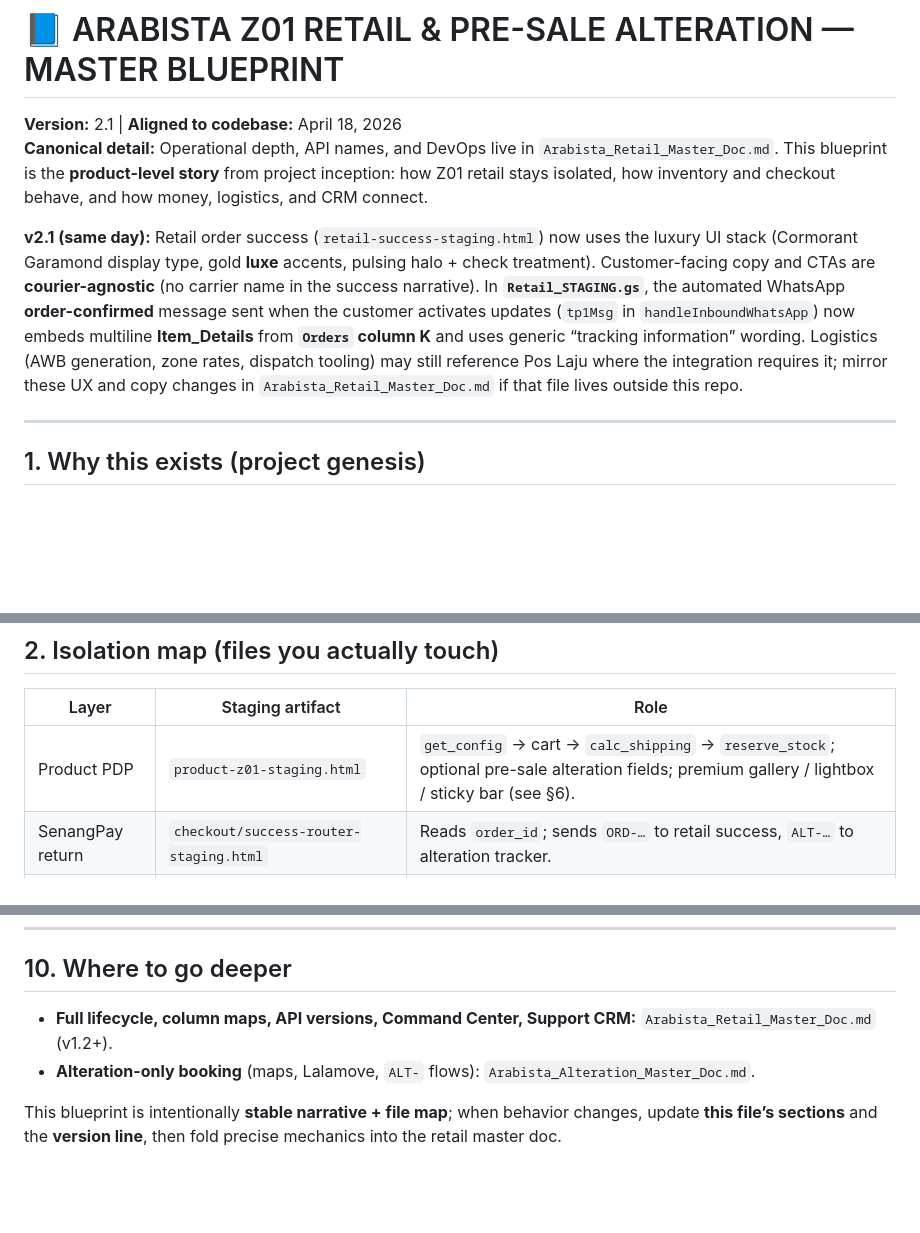
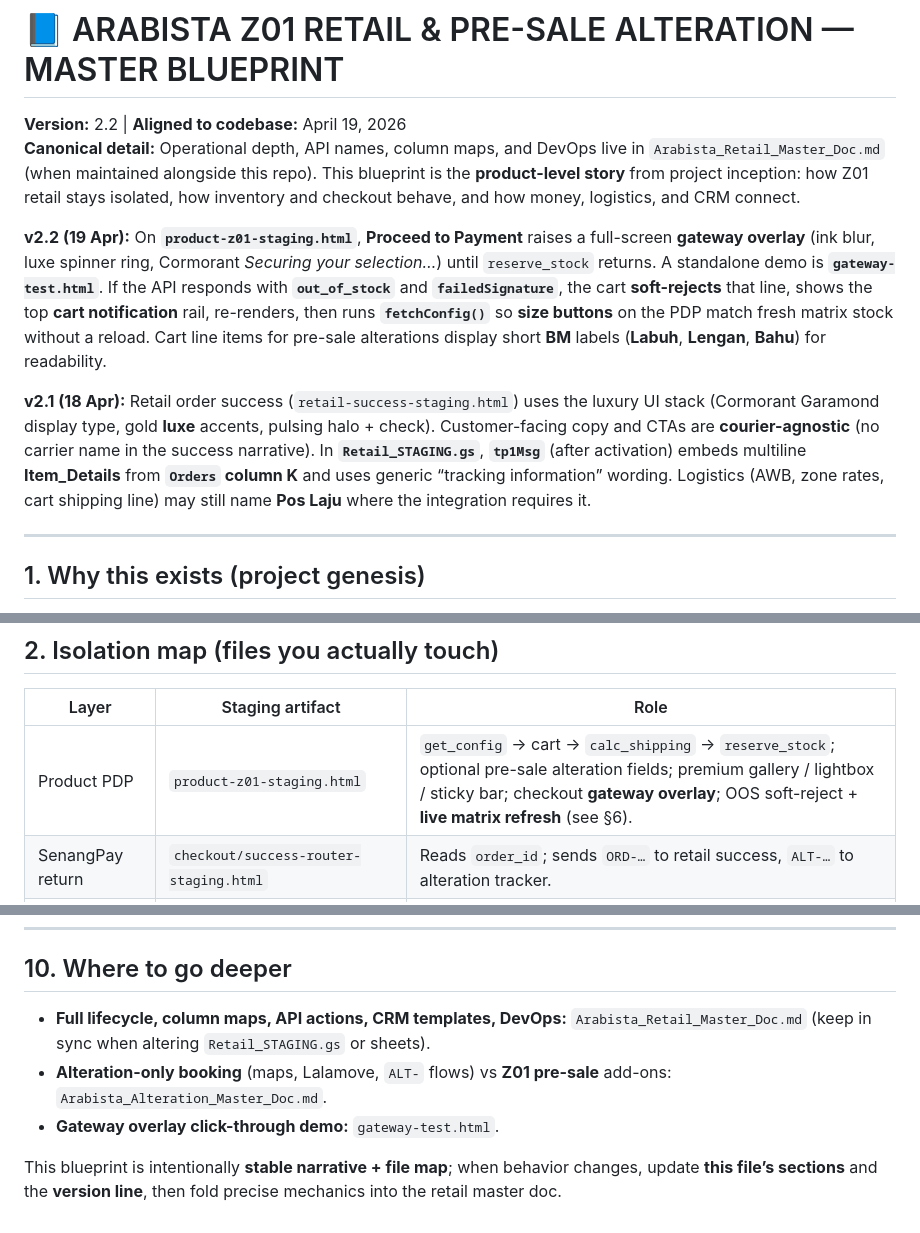
Before and after one commit to aqmalsalleh/arabista-site, a Markdown page: Z01_Retail_Blueprint.md, 3 parts joined by grey strips. GitHub-like rendering; blank space fills up the shorter version.

Commit message:
Update Retail Blueprint to Version 2.2 with Enhanced Payment Gateway Functionality
- Incremented version to 2.2, reflecting recent updates in the codebase.
- Introduced a full-screen gateway overlay during payment processing on `product-z01-staging.html`, enhancing user experience.
- Implemented soft-reject functionality for out-of-stock items, improving cart management and user feedback.
- Updated documentation in `Arabista_Retail_Master_Doc.md` to ensure alignment with the latest changes in the retail process.

```diff
--- a/Z01_Retail_Blueprint.md
+++ b/Z01_Retail_Blueprint.md
@@ -1,9 +1,11 @@
 # 📘 ARABISTA Z01 RETAIL & PRE-SALE ALTERATION — MASTER BLUEPRINT
 
-**Version:** 2.1 | **Aligned to codebase:** April 18, 2026
-**Canonical detail:** Operational depth, API names, and DevOps live in `Arabista_Retail_Master_Doc.md`. This blueprint is the **product-level story** from project inception: how Z01 retail stays isolated, how inventory and checkout behave, and how money, logistics, and CRM connect.
+**Version:** 2.2 | **Aligned to codebase:** April 19, 2026
+**Canonical detail:** Operational depth, API names, column maps, and DevOps live in `Arabista_Retail_Master_Doc.md` (when maintained alongside this repo). This blueprint is the **product-level story** from project inception: how Z01 retail stays isolated, how inventory and checkout behave, and how money, logistics, and CRM connect.
 
-**v2.1 (same day):** Retail order success (`retail-success-staging.html`) now uses the luxury UI stack (Cormorant Garamond display type, gold **luxe** accents, pulsing halo + check treatment). Customer-facing copy and CTAs are **courier-agnostic** (no carrier name in the success narrative). In **`Retail_STAGING.gs`**, the automated WhatsApp **order-confirmed** message sent when the customer activates updates (`tp1Msg` in `handleInboundWhatsApp`) now embeds multiline **Item_Details** from **`Orders` column K** and uses generic “tracking information” wording. Logistics (AWB generation, zone rates, dispatch tooling) may still reference Pos Laju where the integration requires it; mirror these UX and copy changes in `Arabista_Retail_Master_Doc.md` if that file lives outside this repo.
+**v2.2 (19 Apr):** On **`product-z01-staging.html`**, **Proceed to Payment** raises a full-screen **gateway overlay** (ink blur, luxe spinner ring, Cormorant *Securing your selection…*) until `reserve_stock` returns. A standalone demo is **`gateway-test.html`**. If the API responds with **`out_of_stock`** and **`failedSignature`**, the cart **soft-rejects** that line, shows the top **cart notification** rail, re-renders, then runs **`fetchConfig()`** so **size buttons** on the PDP match fresh matrix stock without a reload. Cart line items for pre-sale alterations display short **BM** labels (**Labuh**, **Lengan**, **Bahu**) for readability.
+
+**v2.1 (18 Apr):** Retail order success (`retail-success-staging.html`) uses the luxury UI stack (Cormorant Garamond display type, gold **luxe** accents, pulsing halo + check). Customer-facing copy and CTAs are **courier-agnostic** (no carrier name in the success narrative). In **`Retail_STAGING.gs`**, **`tp1Msg`** (after activation) embeds multiline **Item_Details** from **`Orders` column K** and uses generic “tracking information” wording. Logistics (AWB, zone rates, cart shipping line) may still name **Pos Laju** where the integration requires it.
 
 ---
 
@@ -19,7 +21,7 @@
 
 | Layer | Staging artifact | Role |
 |--------|------------------|------|
-| Product PDP | `product-z01-staging.html` | `get_config` → cart → `calc_shipping` → `reserve_stock`; optional pre-sale alteration fields; premium gallery / lightbox / sticky bar (see §6). |
+| Product PDP | `product-z01-staging.html` | `get_config` → cart → `calc_shipping` → `reserve_stock`; optional pre-sale alteration fields; premium gallery / lightbox / sticky bar; checkout **gateway overlay**; OOS soft-reject + **live matrix refresh** (see §6). |
 | SenangPay return | `checkout/success-router-staging.html` | Reads `order_id`; sends `ORD-…` to retail success, `ALT-…` to alteration tracker. |
 | Success / CRM kickoff | `checkout/retail-success-staging.html` | Post-payment screen: order reference, luxury-branded layout, courier-agnostic copy, **Activate Order Updates** CTA (script fills a hidden `#wa-link` and programmatic click opens WhatsApp with the activation message). |
 | Retail API | `Retail_STAGING.gs` | Inventory lock, SenangPay hash, Pos Laju AWB, Telegram ↔ WhatsApp CRM, sweeper; activation auto-reply includes **column K** line-item receipt and carrier-neutral customer wording where applicable. |
@@ -101,7 +105,8 @@ Static assets live under **`images/z01-*`** (WebP stills, MP4 flow, poster); aft
 
 ## 10. Where to go deeper
 
-* **Full lifecycle, column maps, API versions, Command Center, Support CRM:** `Arabista_Retail_Master_Doc.md` (v1.2+).
-* **Alteration-only booking** (maps, Lalamove, `ALT-` flows): `Arabista_Alteration_Master_Doc.md`.
+* **Full lifecycle, column maps, API actions, CRM templates, DevOps:** `Arabista_Retail_Master_Doc.md` (keep in sync when altering `Retail_STAGING.gs` or sheets).
+* **Alteration-only booking** (maps, Lalamove, `ALT-` flows) vs **Z01 pre-sale** add-ons: `Arabista_Alteration_Master_Doc.md`.
+* **Gateway overlay click-through demo:** `gateway-test.html`.
 
 This blueprint is intentionally **stable narrative + file map**; when behavior changes, update **this file’s sections** and the **version line**, then fold precise mechanics into the retail master doc.
```
Also changed, not shown: other parts of Z01_Retail_Blueprint.md (+2 -0 lines).
